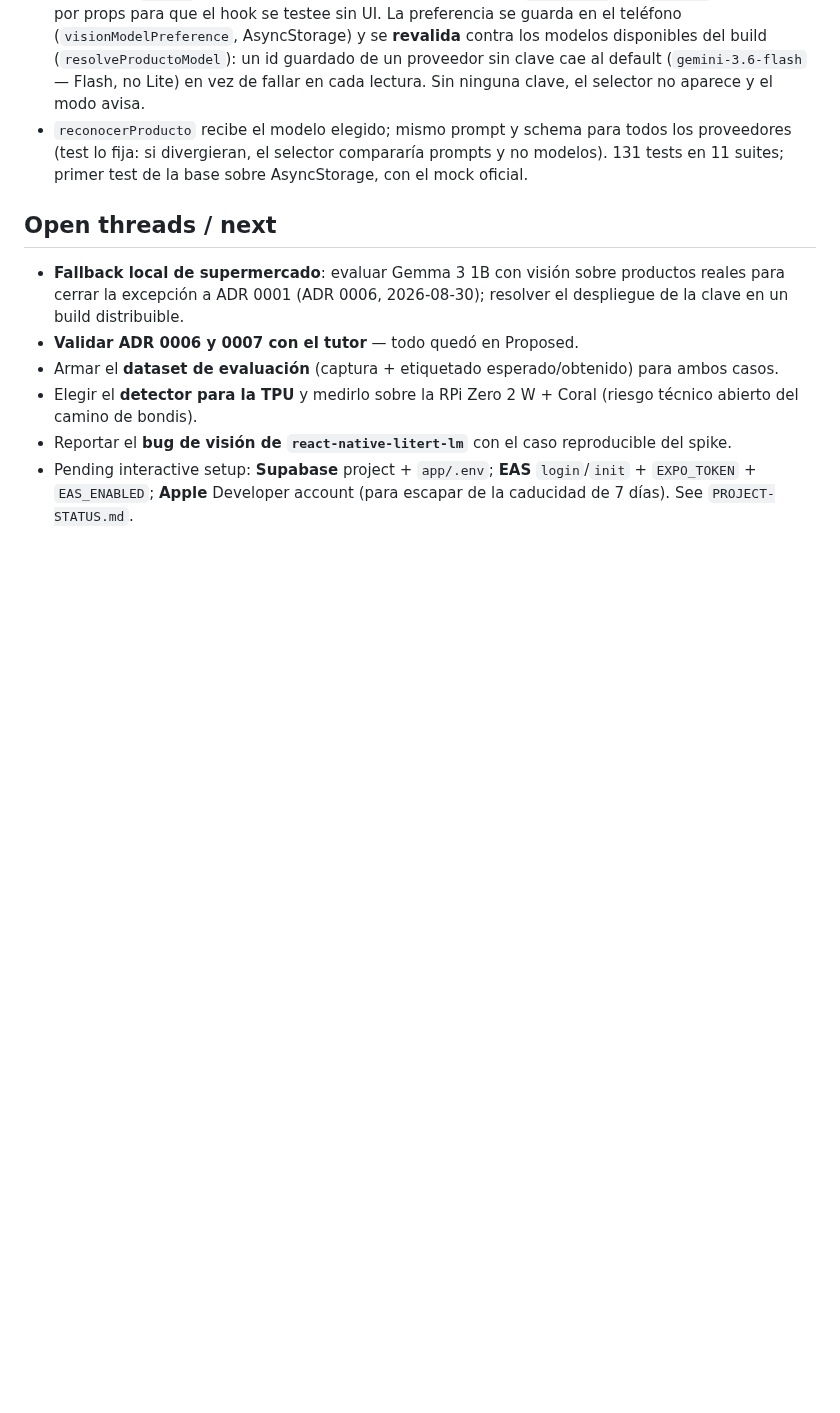
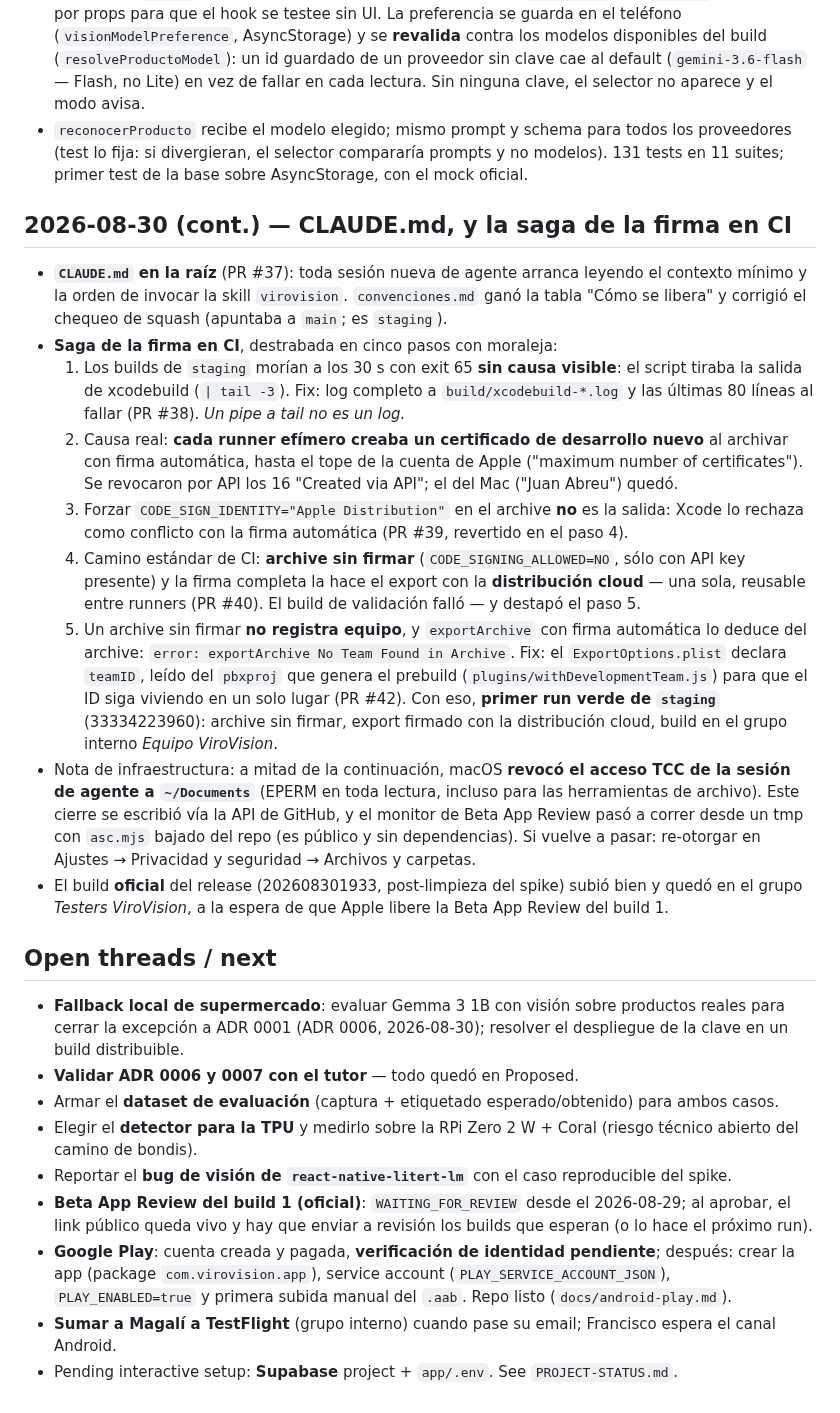
Before and after one commit to juanlu-a/viro_vision, a Markdown page: docs/SESSION-LOG.md, the part around the change. Rendered like a GitHub page; blank space fills up the shorter version.

Commit message:
docs: cierre de sesión 2026-08-30 — CLAUDE.md y la saga de la firma en CI (#41)
* docs: cierre de sesión 2026-08-30 — CLAUDE.md y la saga de la firma en CI

Registro para la próxima sesión: el porqué de cada fix de firma (tail
que escondía el error, certificados de desarrollo por runner, el
conflicto de identidad forzada, archive sin firmar) y los open threads
al día: validación del PR #40, Beta App Review, Google Play en
verificación, Magalí pendiente.

* docs: la saga de la firma termina en verde — teamID en el export (#42)

```diff
--- a/docs/SESSION-LOG.md
+++ b/docs/SESSION-LOG.md
@@ -464,6 +464,37 @@ Lo decidido el 21/08 (ADRs 0006 y 0007), implementado en Inicio.
   (test lo fija: si divergieran, el selector compararía prompts y no modelos). 131 tests en 11
   suites; primer test de la base sobre AsyncStorage, con el mock oficial.
 
+## 2026-08-30 (cont.) — CLAUDE.md, y la saga de la firma en CI
+
+- **`CLAUDE.md` en la raíz** (PR #37): toda sesión nueva de agente arranca leyendo el contexto
+  mínimo y la orden de invocar la skill `virovision`. `convenciones.md` ganó la tabla "Cómo se
+  libera" y corrigió el chequeo de squash (apuntaba a `main`; es `staging`).
+- **Saga de la firma en CI**, destrabada en cinco pasos con moraleja:
+  1. Los builds de `staging` morían a los 30 s con exit 65 **sin causa visible**: el script tiraba
+     la salida de xcodebuild (`| tail -3`). Fix: log completo a `build/xcodebuild-*.log` y las
+     últimas 80 líneas al fallar (PR #38). *Un pipe a tail no es un log.*
+  2. Causa real: **cada runner efímero creaba un certificado de desarrollo nuevo** al archivar con
+     firma automática, hasta el tope de la cuenta de Apple ("maximum number of certificates").
+     Se revocaron por API los 16 "Created via API"; el del Mac ("Juan Abreu") quedó.
+  3. Forzar `CODE_SIGN_IDENTITY="Apple Distribution"` en el archive **no** es la salida: Xcode lo
+     rechaza como conflicto con la firma automática (PR #39, revertido en el paso 4).
+  4. Camino estándar de CI: **archive sin firmar** (`CODE_SIGNING_ALLOWED=NO`, sólo con API key
+     presente) y la firma completa la hace el export con la **distribución cloud** — una sola,
+     reusable entre runners (PR #40). El build de validación falló — y destapó el paso 5.
+  5. Un archive sin firmar **no registra equipo**, y `exportArchive` con firma automática lo
+     deduce del archive: `error: exportArchive No Team Found in Archive`. Fix: el
+     `ExportOptions.plist` declara `teamID`, leído del `pbxproj` que genera el prebuild
+     (`plugins/withDevelopmentTeam.js`) para que el ID siga viviendo en un solo lugar (PR #42).
+     Con eso, **primer run verde de `staging`** (33334223960): archive sin firmar, export firmado
+     con la distribución cloud, build en el grupo interno *Equipo ViroVision*.
+- Nota de infraestructura: a mitad de la continuación, macOS **revocó el acceso TCC de la sesión
+  de agente a `~/Documents`** (EPERM en toda lectura, incluso para las herramientas de archivo).
+  Este cierre se escribió vía la API de GitHub, y el monitor de Beta App Review pasó a correr
+  desde un tmp con `asc.mjs` bajado del repo (es público y sin dependencias). Si vuelve a pasar:
+  re-otorgar en Ajustes → Privacidad y seguridad → Archivos y carpetas.
+- El build **oficial** del release (202608301933, post-limpieza del spike) subió bien y quedó en el
+  grupo *Testers ViroVision*, a la espera de que Apple libere la Beta App Review del build 1.
+
 ## Open threads / next
 - **Fallback local de supermercado**: evaluar Gemma 3 1B con visión sobre productos reales para
   cerrar la excepción a ADR 0001 (ADR 0006, 2026-08-30); resolver el despliegue de la clave en un
@@ -473,6 +504,12 @@ Lo decidido el 21/08 (ADRs 0006 y 0007), implementado en Inicio.
 - Elegir el **detector para la TPU** y medirlo sobre la RPi Zero 2 W + Coral (riesgo técnico
   abierto del camino de bondis).
 - Reportar el **bug de visión de `react-native-litert-lm`** con el caso reproducible del spike.
-- Pending interactive setup: **Supabase** project + `app/.env`; **EAS** `login`/`init` + `EXPO_TOKEN` +
-  `EAS_ENABLED`; **Apple** Developer account (para escapar de la caducidad de 7 días). See
-  `PROJECT-STATUS.md`.
+- **Beta App Review del build 1 (oficial)**: `WAITING_FOR_REVIEW` desde el 2026-08-29; al aprobar,
+  el link público queda vivo y hay que enviar a revisión los builds que esperan (o lo hace el
+  próximo run).
+- **Google Play**: cuenta creada y pagada, **verificación de identidad pendiente**; después: crear
+  la app (package `com.virovision.app`), service account (`PLAY_SERVICE_ACCOUNT_JSON`),
+  `PLAY_ENABLED=true` y primera subida manual del `.aab`. Repo listo (`docs/android-play.md`).
+- **Sumar a Magalí a TestFlight** (grupo interno) cuando pase su email; Francisco espera el canal
+  Android.
+- Pending interactive setup: **Supabase** project + `app/.env`. See `PROJECT-STATUS.md`.
```
